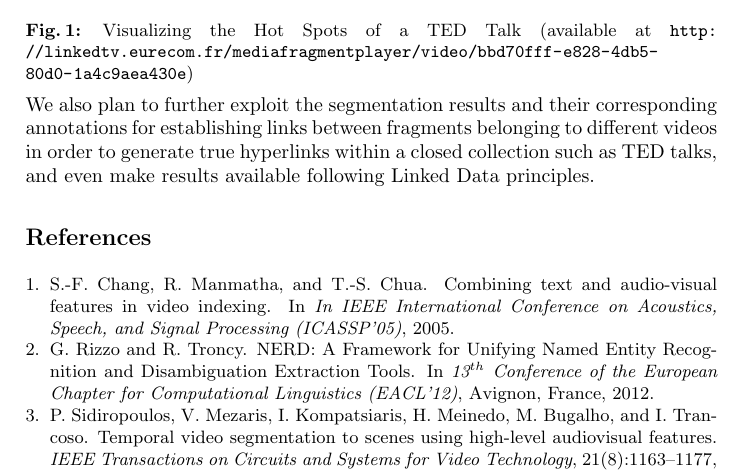
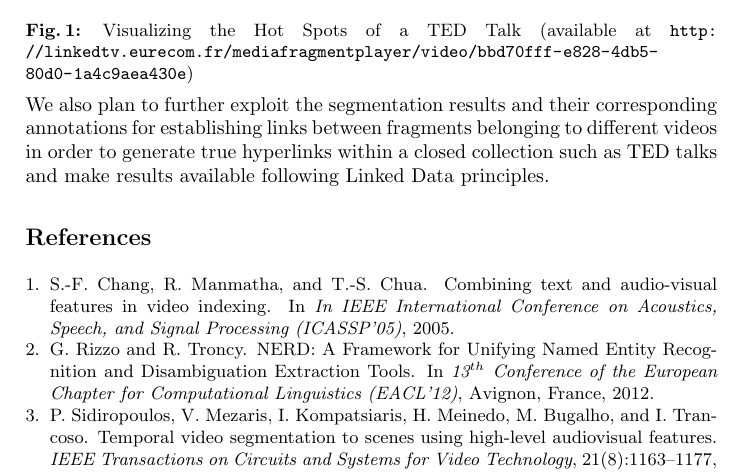
Before and after one commit to jluisred/ISWC2014_VideoHotSpots, a LaTeX paper (VideoHotSpots-reduced.tex): part of page 4 of 4, cut so that both start at the same text. Compiled offline with pdfLaTeX.

Commit message:
Camera Ready fixing

```diff
--- a/VideoHotSpots-reduced.tex
+++ b/VideoHotSpots-reduced.tex
@@ -124,7 +124,7 @@ The Hot Spots and their summaries are visualized in a user friendly Media Fragme
 \label{sec:discussion}
 We have presented a demo for automatically discovering Hot Spots in online and educational videos. We leverage on visual analysis and background knowledge available in the web of data for detecting what fragments illustrate the best the main topics discussed in the video. Those Hot Spots allow the viewer to quickly decide if a video is worth watching and will provide incentive for consuming videos at the fragment level. In addition, Hot Spots can be explored in a dedicated media fragment player which also display the attached semantic annotations.
 
-We plan to carry out an exhaustive evaluation of our approach involving real users feedback, in order to optimize the results of our Hot Spot detection algorithm and to improve the usability and efficiency of the developed interface. We also plan to further exploit the segmentation results and their corresponding annotations for establishing links between fragments belonging to different videos in order to generate true hyperlinks within a closed collection such as TED talks, and even make results available following Linked Data principles.
+We plan to carry out an exhaustive evaluation of our approach involving real users feedback, in order to optimize the results of our Hot Spot detection algorithm and to improve the usability and efficiency of the developed interface. We also plan to further exploit the segmentation results and their corresponding annotations for establishing links between fragments belonging to different videos in order to generate true hyperlinks within a closed collection such as TED talks and make results available following Linked Data principles.
 
 %%%%%%%%%%%%%%%%%%%%%%%%%
 %%%  Acknowledgments  %%%
```
